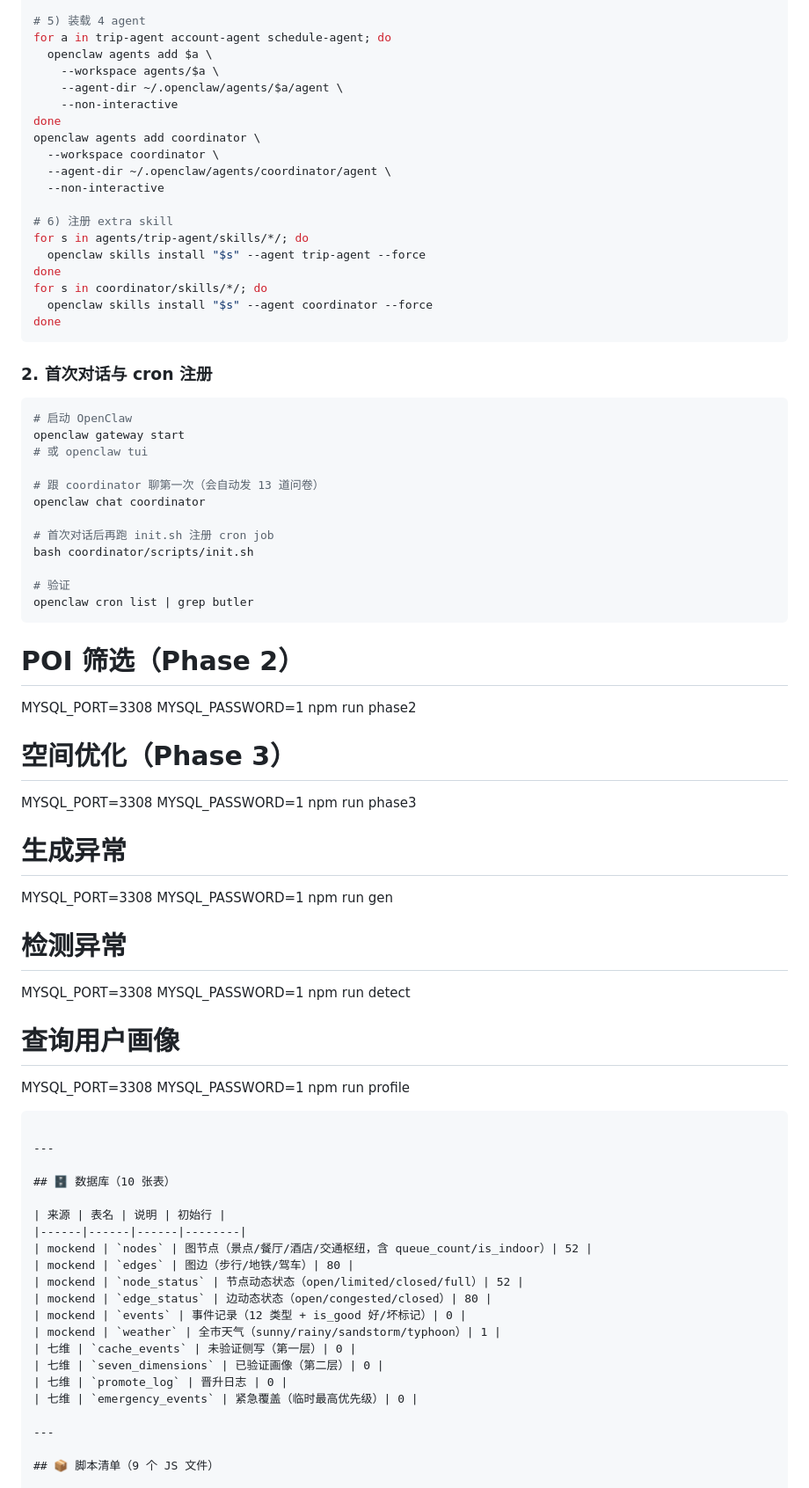
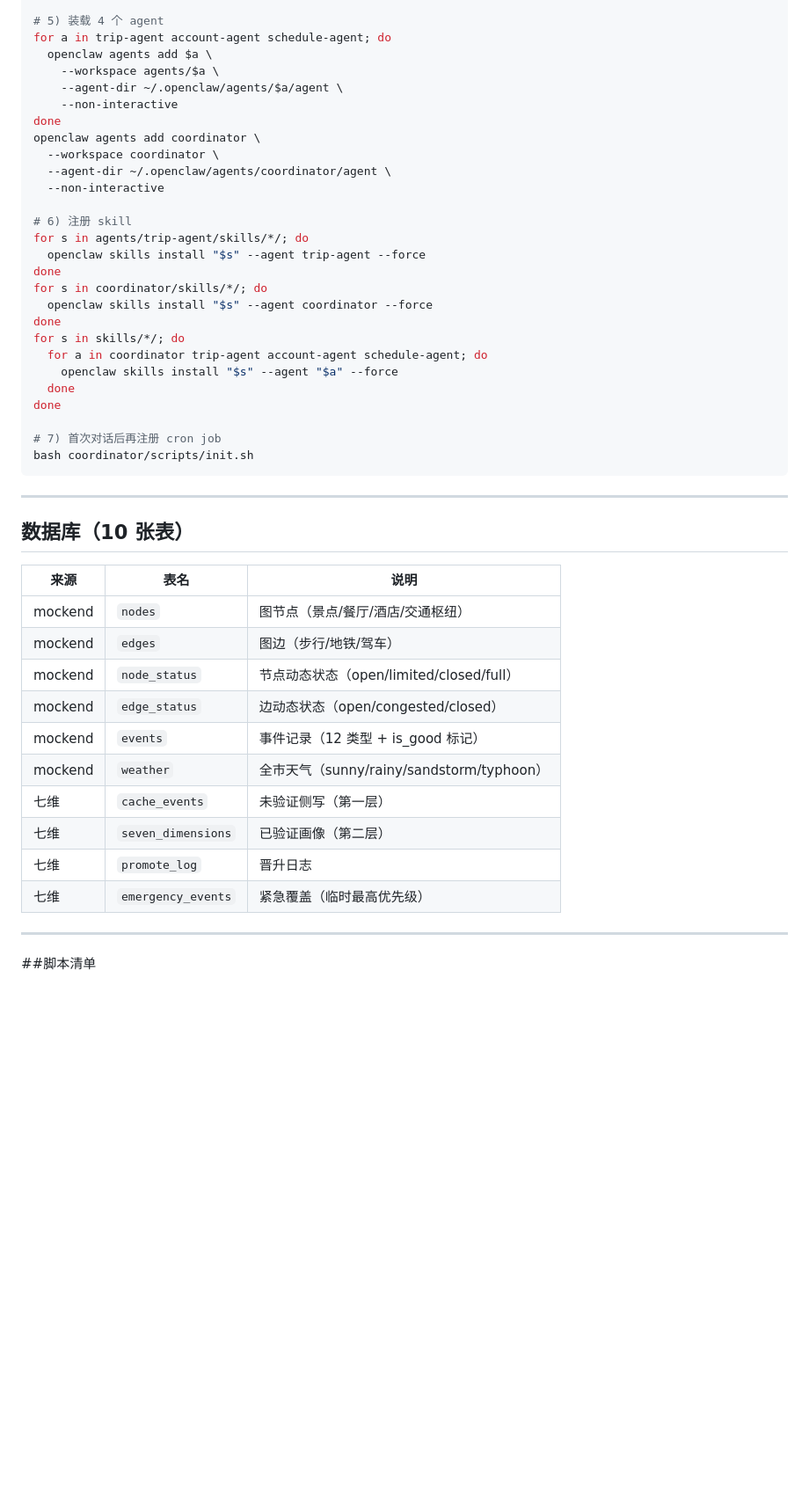
Before and after one commit to AAAXXS-0/life-butler, a Markdown page: README.md, the part around one of its changes. Shown at 88% size. GitHub-like rendering; blank space fills up the shorter version.

````diff
--- a/README.md
+++ b/README.md
@@ -88,5 +96,5 @@ npm install -g openclaw@2026.6.1
 
-# 5) 装载 4 agent
+# 5) 装载 4 个 agent
 for a in trip-agent account-agent schedule-agent; do
   openclaw agents add $a \
     --workspace agents/$a \
@@ -98,66 +106,41 @@ openclaw agents add coordinator \
   --agent-dir ~/.openclaw/agents/coordinator/agent \
   --non-interactive
 
-# 6) 注册 extra skill
+# 6) 注册 skill
 for s in agents/trip-agent/skills/*/; do
   openclaw skills install "$s" --agent trip-agent --force
 done
 for s in coordinator/skills/*/; do
   openclaw skills install "$s" --agent coordinator --force
 done
-```
+for s in skills/*/; do
+  for a in coordinator trip-agent account-agent schedule-agent; do
+    openclaw skills install "$s" --agent "$a" --force
+  done
+done
 
-### 2. 首次对话与 cron 注册
-
-```bash
-# 启动 OpenClaw
-openclaw gateway start
-# 或 openclaw tui
-
-# 跟 coordinator 聊第一次（会自动发 13 道问卷）
-openclaw chat coordinator
-
-# 首次对话后再跑 init.sh 注册 cron job
+# 7) 首次对话后再注册 cron job
 bash coordinator/scripts/init.sh
-
-# 验证
-openclaw cron list | grep butler
-```
-
-# POI 筛选（Phase 2）
-MYSQL_PORT=3308 MYSQL_PASSWORD=1 npm run phase2
-
-# 空间优化（Phase 3）
-MYSQL_PORT=3308 MYSQL_PASSWORD=1 npm run phase3
-
-# 生成异常
-MYSQL_PORT=3308 MYSQL_PASSWORD=1 npm run gen
-
-# 检测异常
-MYSQL_PORT=3308 MYSQL_PASSWORD=1 npm run detect
-
-# 查询用户画像
-MYSQL_PORT=3308 MYSQL_PASSWORD=1 npm run profile
 ```
 
 ---
 
-## 🗄️ 数据库（10 张表）
+## 数据库（10 张表）
 
-| 来源 | 表名 | 说明 | 初始行 |
-|------|------|------|--------|
-| mockend | `nodes` | 图节点（景点/餐厅/酒店/交通枢纽，含 queue_count/is_indoor）| 52 |
-| mockend | `edges` | 图边（步行/地铁/驾车）| 80 |
-| mockend | `node_status` | 节点动态状态（open/limited/closed/full）| 52 |
-| mockend | `edge_status` | 边动态状态（open/congested/closed）| 80 |
-| mockend | `events` | 事件记录（12 类型 + is_good 好/坏标记）| 0 |
-| mockend | `weather` | 全市天气（sunny/rainy/sandstorm/typhoon）| 1 |
-| 七维 | `cache_events` | 未验证侧写（第一层）| 0 |
-| 七维 | `seven_dimensions` | 已验证画像（第二层）| 0 |
-| 七维 | `promote_log` | 晋升日志 | 0 |
-| 七维 | `emergency_events` | 紧急覆盖（临时最高优先级）| 0 |
+| 来源 | 表名 | 说明 |
+|------|------|------|
+| mockend | `nodes` | 图节点（景点/餐厅/酒店/交通枢纽）|
+| mockend | `edges` | 图边（步行/地铁/驾车）|
+| mockend | `node_status` | 节点动态状态（open/limited/closed/full）|
+| mockend | `edge_status` | 边动态状态（open/congested/closed）|
+| mockend | `events` | 事件记录（12 类型 + is_good 标记）|
+| mockend | `weather` | 全市天气（sunny/rainy/sandstorm/typhoon）|
+| 七维 | `cache_events` | 未验证侧写（第一层）|
+| 七维 | `seven_dimensions` | 已验证画像（第二层）|
+| 七维 | `promote_log` | 晋升日志 |
+| 七维 | `emergency_events` | 紧急覆盖（临时最高优先级）|
 
 ---
 
-## 📦 脚本清单（9 个 JS 文件）
+##脚本清单
 
````
Also changed, not shown: other parts of README.md (+135 -98 lines).
